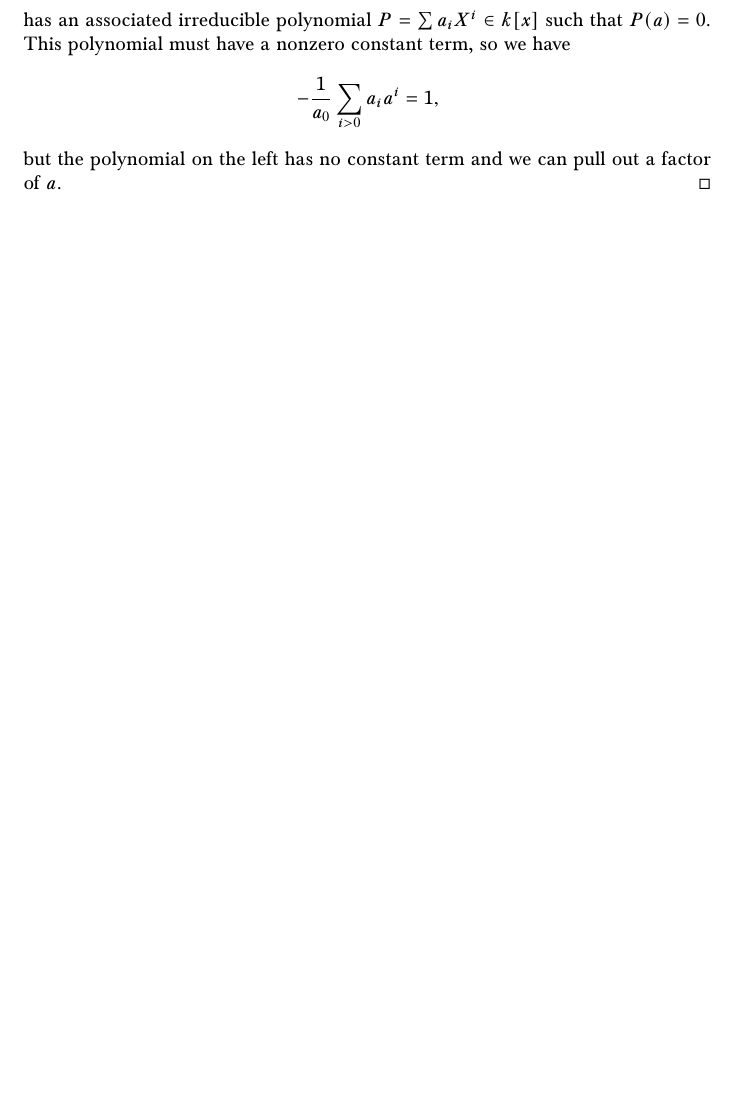
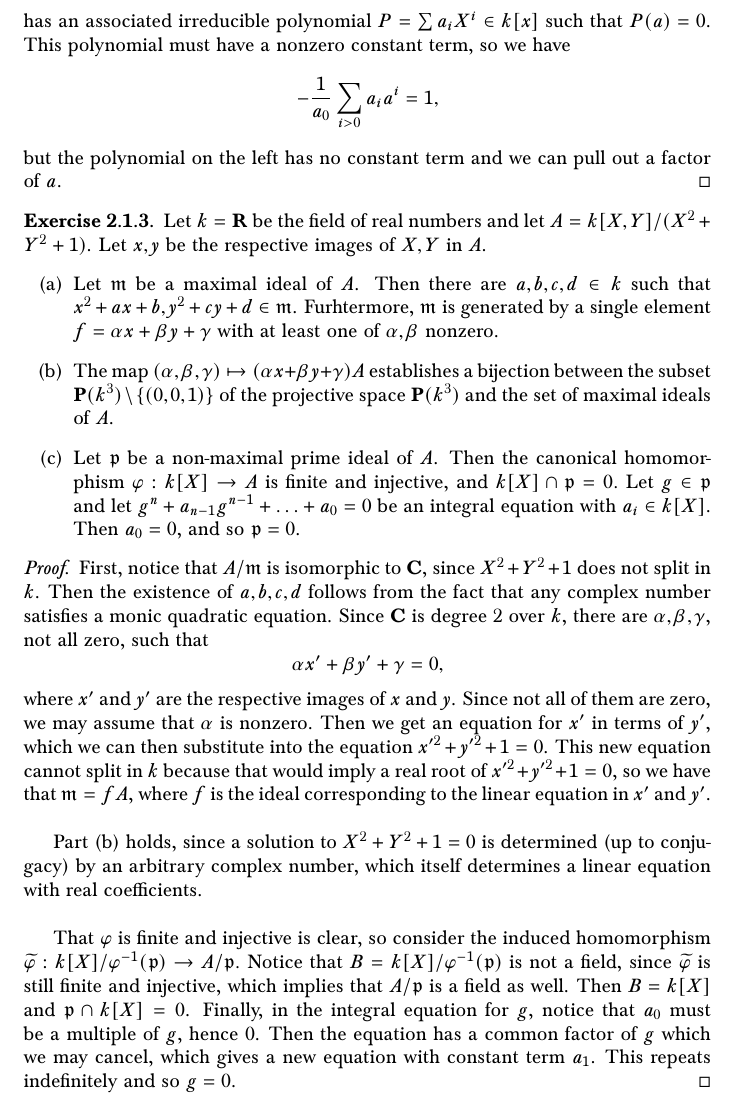
Before and after one commit to superquantan/geometrysolutions, a LaTeX document (main.tex, which reads S2.1.tex): part of page 4 of 4, cut so that both start at the same text, the shorter picture padded with empty space. Compiled offline with pdfLaTeX.

Commit message:
added exercise 2.1.3 and recompiled

```diff
--- a/S2.1.tex
+++ b/S2.1.tex
@@ -36,3 +36,62 @@
 	but the polynomial on the left has no constant term and we can pull out
 	a factor of $a$.
 \end{proof}
+
+\begin{exer}
+	Let $k = \RR$ be the field of real numbers and let
+	$A = k[X,Y]/(X^2 + Y^2 + 1)$. Let $x,y$ be the respective images of
+	$X,Y$ in $A$.
+	\begin{enumerate}[label=(\alph*)]
+		\item Let $\mathfrak m$ be a maximal ideal of $A$. Then there
+			are $a,b,c,d \in k$ such that
+			$x^2 + ax + b,y^2 + cy + d \in \mathfrak m$.
+			Furhtermore, $\mathfrak m$ is generated by a single
+			element $f = \alpha x + \beta y + \gamma$ with at least
+			one of $\alpha,\beta$ nonzero.
+		\item The map $(\alpha,\beta,\gamma)
+			\mapsto (\alpha x + \beta y + \gamma)A$ establishes a
+			bijection between the subset
+			$\PP(k^3) \setminus \{ (0,0,1) \}$ of the projective
+			space $\PP(k^3)$ and the set of maximal ideals of $A$.
+		\item Let $\mathfrak p$ be a non-maximal prime ideal of $A$.
+			Then the canonical homomorphism $\varphi: k[X] \to A$
+			is finite and injective, and
+			$k[X] \cap \mathfrak p = 0.$ Let $g \in \mathfrak p$
+			and let $g^n + a_{n-1}g^{n-1} + \ldots + a_0 = 0$ be an
+			integral equation with $a_i \in k[X]$. Then
+			$a_0 = 0$, and so $\mathfrak p = 0$.
+	\end{enumerate}
+\end{exer}
+\begin{proof}
+	First, notice that $A/\mathfrak m$ is isomorphic to $\CC$, since
+	$X^2 + Y^2 + 1$ does not split in $k$. Then the existence of $a,b,c,d$
+	follows from the fact that any complex number satisfies a monic
+	quadratic equation. Since $\CC$ is degree 2 over $k$, there are
+	$\alpha,\beta,\gamma$, not all zero, such that
+	\[
+		\alpha x' + \beta y' + \gamma = 0,
+	\]
+	where $x'$ and $y'$ are the respective images of $x$ and $y$. Since not
+	all of them are zero, we may assume that $\alpha$ is nonzero. Then we
+	get an equation for $x'$ in terms of $y'$, which we can then substitute
+	into the equation $x'^2 + y'^2 + 1 = 0$. This new equation cannot split
+	in $k$ because that would imply a real root of $x'^2 + y'^2 + 1 = 0$,
+	so we have that $\mathfrak m = fA$, where $f$ is the ideal
+	corresponding to the linear equation in $x'$ and $y'$.\\
+
+	Part (b) holds, since a solution to $X^2 + Y^2 + 1 =0$ is
+	determined (up to conjugacy) by an arbitrary complex number, which
+	itself determines a linear equation with real coefficients.\\
+
+	That $\varphi$ is finite and injective is clear, so consider the
+	induced homomorphism
+	$\widetilde{\varphi}: k[X]/\varphi^{-1}(\mathfrak p)\to A/\mathfrak p.$
+	Notice that $B = k[X]/\varphi^{-1}(\mathfrak p)$ is not a field, since
+	$\widetilde{\varphi}$ is still finite and injective, which implies that
+	$A/\mathfrak p$ is a field as well. Then $B = k[X]$ and
+	$\mathfrak p \cap k[X] = 0$. Finally, in the integral equation for $g$,
+	notice that $a_0$ must be a multiple of $g$, hence 0. Then the equation
+	has a common factor of $g$ which we may cancel, which gives a new
+	equation with constant term $a_1$. This repeats indefinitely and so
+	$g = 0$.
+\end{proof}
--- a/main.tex
+++ b/main.tex
@@ -11,6 +11,8 @@
 \newcommand*\QQ{\mathbf{Q}}
 \newcommand*\RR{\mathbf{R}}
 \newcommand*\CC{\mathbf{C}}
+\newcommand*\AAf{\mathbf{A}}
+\newcommand*\PP{\mathbf{P}}
 
 \DeclareMathOperator{\Hom}{Hom}
 \DeclareMathOperator{\Ker}{Ker}
```
Also changed, not shown: main.pdf.
